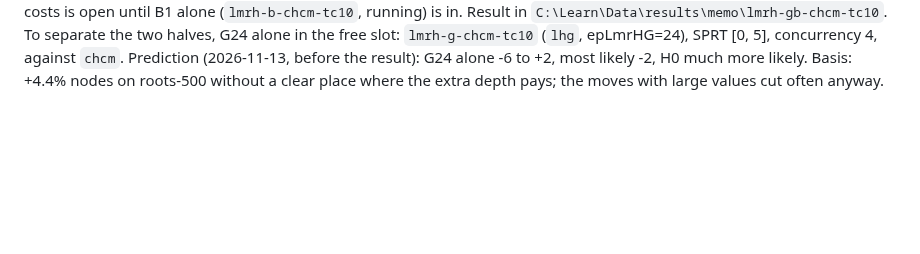
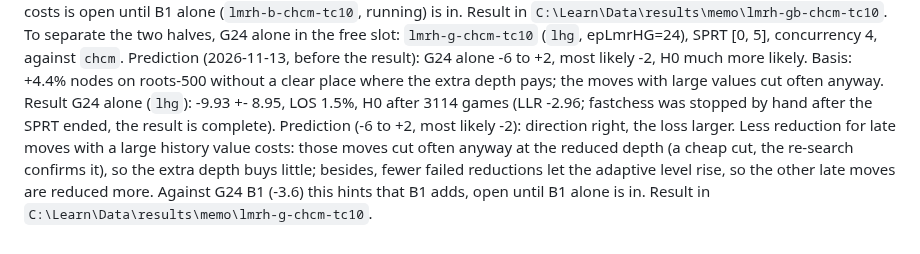
Before and after one commit to nionita/Barbarossa, a Markdown page: SEARCH-TUNING.md, the part around the change. Rendered like a GitHub page; blank space fills up the shorter version.

Commit message:
S32 result: G24 alone -9.9 Elo, H0; less reduction by history costs
Co-Authored-By: Claude Opus 5.5 <noreply@anthropic.com>

```diff
--- a/SEARCH-TUNING.md
+++ b/SEARCH-TUNING.md
@@ -677,3 +677,8 @@ Result in `C:\Learn\Data\results\memo\lmrh-gb-chcm-tc10`.
 To separate the two halves, G24 alone in the free slot: `lmrh-g-chcm-tc10` (`lhg`, epLmrHG=24), SPRT [0, 5], concurrency 4, against `chcm`.
 Prediction (2026-11-13, before the result): G24 alone -6 to +2, most likely -2, H0 much more likely. Basis: +4.4% nodes on roots-500 without a clear
 place where the extra depth pays; the moves with large values cut often anyway.
+Result G24 alone (`lhg`): -9.93 +- 8.95, LOS 1.5%, H0 after 3114 games (LLR -2.96; fastchess was stopped by hand after the SPRT ended, the result is
+complete). Prediction (-6 to +2, most likely -2): direction right, the loss larger. Less reduction for late moves with a large history value costs:
+those moves cut often anyway at the reduced depth (a cheap cut, the re-search confirms it), so the extra depth buys little; besides, fewer failed
+reductions let the adaptive level rise, so the other late moves are reduced more. Against G24 B1 (-3.6) this hints that B1 adds, open until B1 alone
+is in. Result in `C:\Learn\Data\results\memo\lmrh-g-chcm-tc10`.
```
Also changed, not shown: SEARCH-IDEAS.md (+4 -2 lines).
